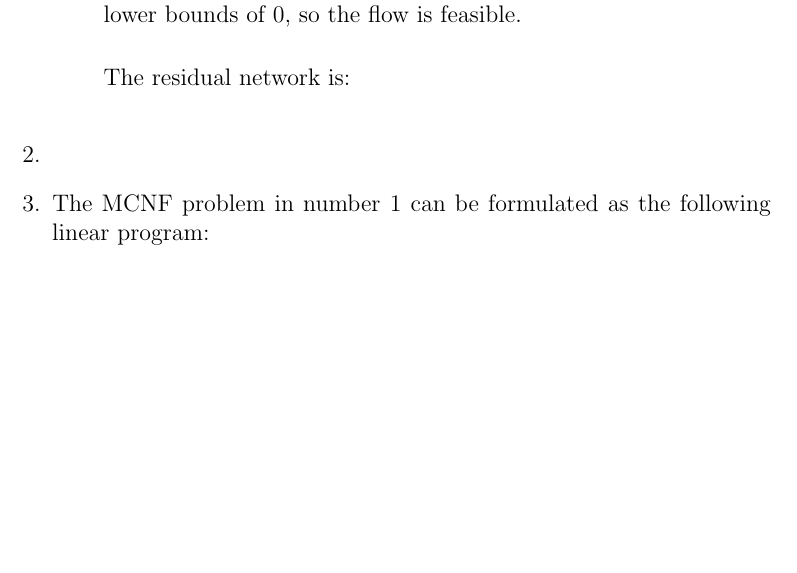
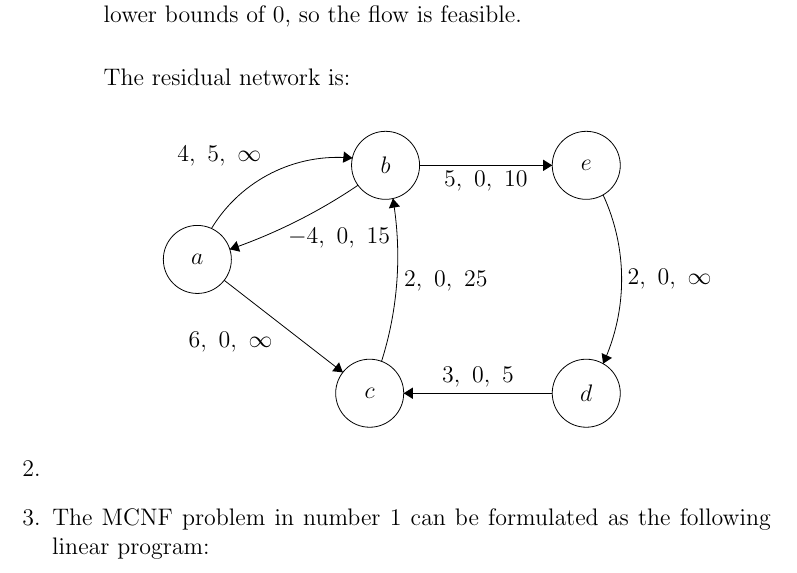
Before and after one commit to ajm188/coursework, a LaTeX problem sheet (eecs477/hw3/hw3.tex): part of page 2 of 6 before the commit and part of page 2 of 7 after it, cut so that both start at the same text, the shorter picture padded with empty space. Compiled offline with pdfLaTeX.

Commit message:
done with #1

```diff
--- a/eecs477/hw3/hw3.tex
+++ b/eecs477/hw3/hw3.tex
@@ -102,6 +102,42 @@
         lower bounds of 0, so the flow is feasible.\\
 
         The residual network is:\\
+          \begin{center}
+            \begin{tikzpicture}[scale=0.2]
+              \tikzstyle{every node}+=[inner sep=0pt]
+              \draw [black] (11.2,-18.2) circle (3);
+              \draw (11.2,-18.2) node {$a$};
+              \draw [black] (27.8,-9.9) circle (3);
+              \draw (27.8,-9.9) node {$b$};
+              \draw [black] (26.4,-30) circle (3);
+              \draw (26.4,-30) node {$c$};
+              \draw [black] (45.5,-9.9) circle (3);
+              \draw (45.5,-9.9) node {$e$};
+              \draw [black] (45.5,-30) circle (3);
+              \draw (45.5,-30) node {$d$};
+              \draw [black] (13.57,-20.04) -- (24.03,-28.16);
+              \fill [black] (24.03,-28.16) -- (23.7,-27.27) -- (23.09,-28.06);
+              \draw (14.13,-24.6) node [below] {$6,\mbox{ }0,\mbox{ }\infty$};
+              \draw [black] (42.5,-30) -- (29.4,-30);
+              \fill [black] (29.4,-30) -- (30.2,-30.5) -- (30.2,-29.5);
+              \draw (35.95,-29.5) node [above] {$3,\mbox{ }0,\mbox{ }5$};
+              \draw [black] (12.443,-15.477) arc (148.85059:84.27952:13.011);
+              \fill [black] (24.88,-9.26) -- (24.13,-8.68) -- (24.03,-9.68);
+              \draw (13.14,-10.05) node [above] {$4,\mbox{ }5,\mbox{ }\infty$};
+              \draw [black] (25.369,-11.658) arc (-55.9088:-70.96109:48.25);
+              \fill [black] (14.06,-17.31) -- (14.98,-17.52) -- (14.66,-16.58);
+              \draw (23.7,-15.37) node [below] {$-4,\mbox{ }0,\mbox{ }15$};
+              \draw [black] (30.8,-9.9) -- (42.5,-9.9);
+              \fill [black] (42.5,-9.9) -- (41.7,-9.4) -- (41.7,-10.4);
+              \draw (36.65,-10.4) node [below] {$5,\mbox{ }0,\mbox{ }10$};
+              \draw [black] (46.983,-12.504) arc (24.81077:-24.81077:17.745);
+              \fill [black] (46.98,-27.4) -- (47.77,-26.88) -- (46.86,-26.46);
+              \draw (49.12,-19.95) node [right] {$2,\mbox{ }0,\mbox{ }\infty$};
+              \draw [black] (28.446,-12.828) arc (9.62353:-17.59216:30.593);
+              \fill [black] (28.45,-12.83) -- (28.09,-13.7) -- (29.07,-13.53);
+              \draw (29.4,-20.11) node [right] {$2,\mbox{ }0,\mbox{ }25$};
+            \end{tikzpicture}
+          \end{center}
     \end{enumerate}
   % #2
   \item
```
